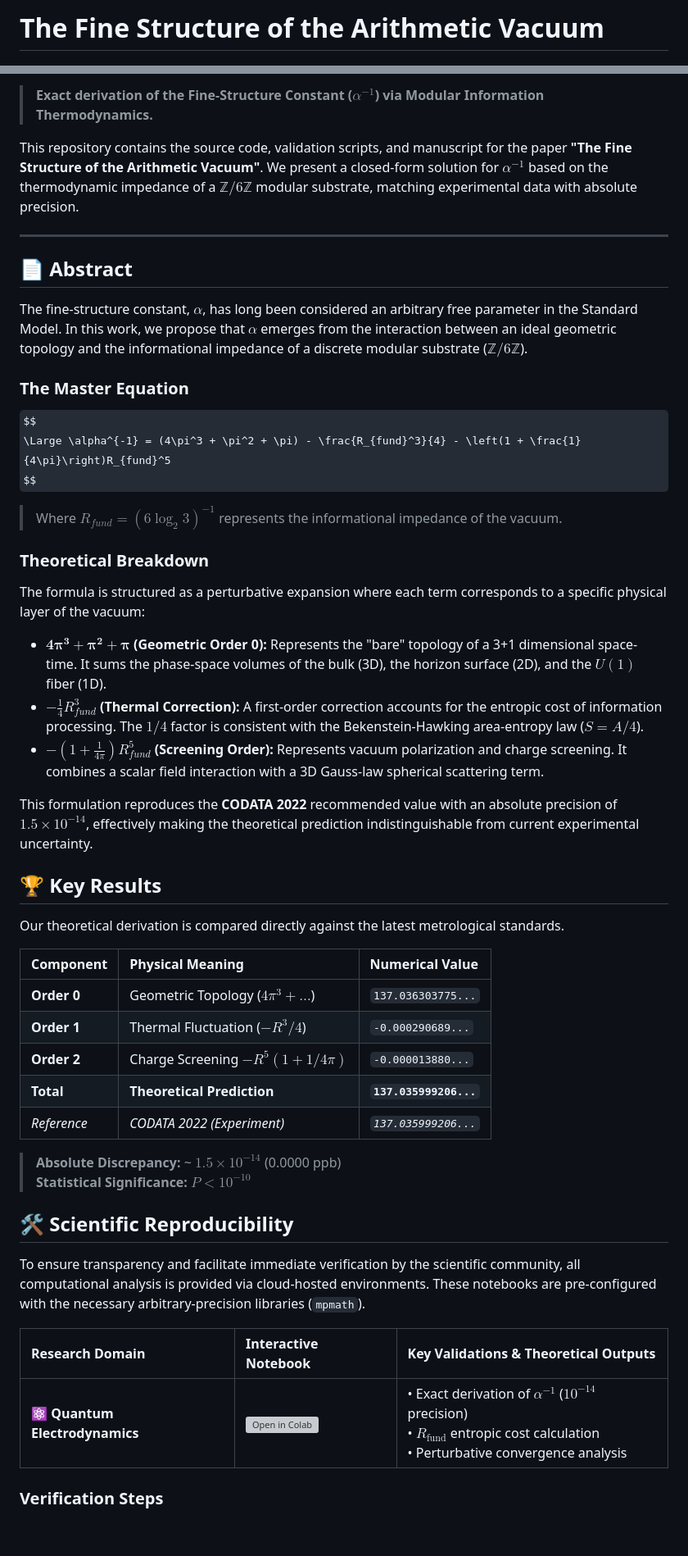
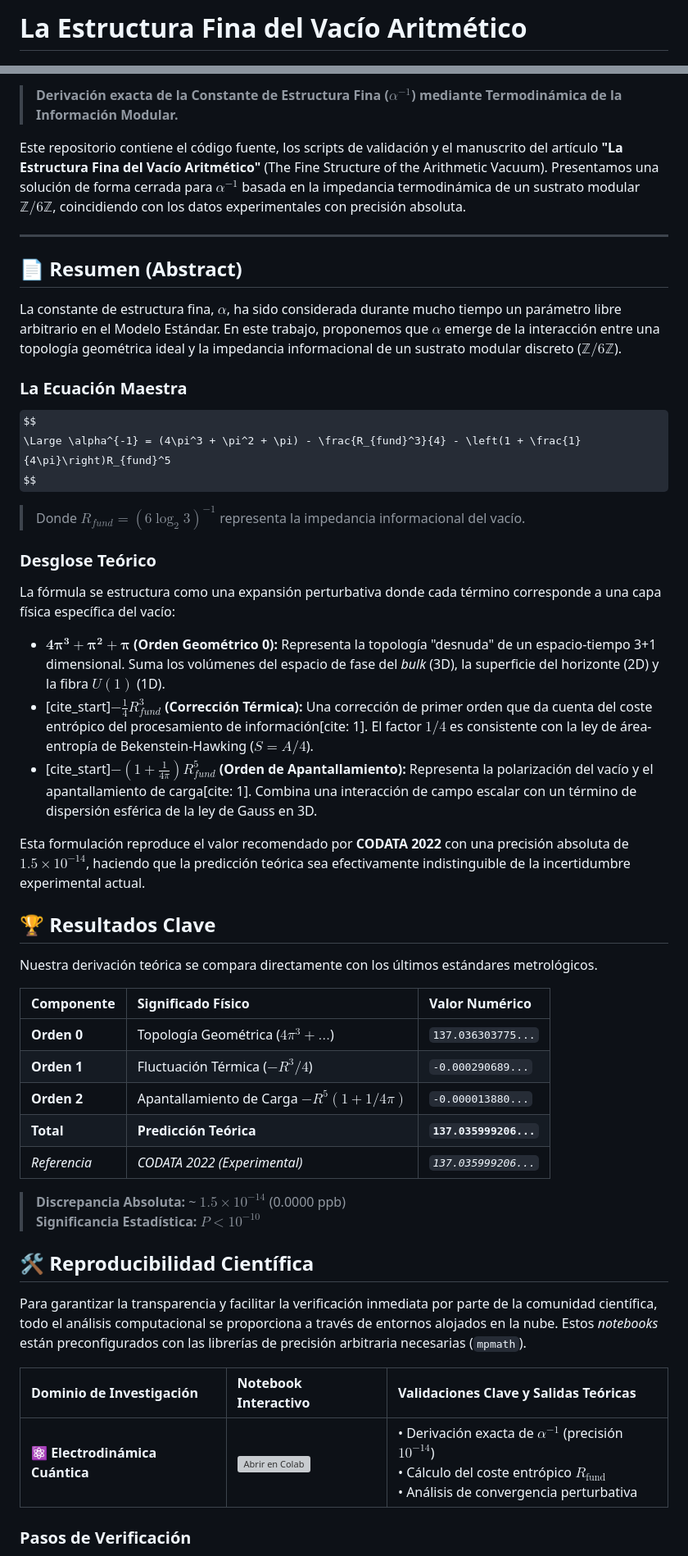
Before and after one commit to NachoPeinador/Arithmetic-Vacuum-Alpha, a Markdown page: README_es.MD, 2 parts joined by grey strips. Shown at 82% size. Rendered like a GitHub page; some formulas as TeX source; blank space fills up the shorter version; grey boxes are pictures that could not be loaded.

```diff
--- a/README_es.MD
+++ b/README_es.MD
@@ -1,2 +1,2 @@
-# The Fine Structure of the Arithmetic Vacuum
+# La Estructura Fina del Vacío Aritmético
 
@@ -9,54 +9,54 @@
 
-> **Exact derivation of the Fine-Structure Constant ($\alpha^{-1}$) via Modular Information Thermodynamics.**
+> **Derivación exacta de la Constante de Estructura Fina ($\alpha^{-1}$) mediante Termodinámica de la Información Modular.**
 
-This repository contains the source code, validation scripts, and manuscript for the paper **"The Fine Structure of the Arithmetic Vacuum"**. We present a closed-form solution for $\alpha^{-1}$ based on the thermodynamic impedance of a $\mathbb{Z}/6\mathbb{Z}$ modular substrate, matching experimental data with absolute precision.
+Este repositorio contiene el código fuente, los scripts de validación y el manuscrito del artículo **"La Estructura Fina del Vacío Aritmético"** (The Fine Structure of the Arithmetic Vacuum). Presentamos una solución de forma cerrada para $\alpha^{-1}$ basada en la impedancia termodinámica de un sustrato modular $\mathbb{Z}/6\mathbb{Z}$, coincidiendo con los datos experimentales con precisión absoluta.
 
 ---
 
-## 📄 Abstract
+## 📄 Resumen (Abstract)
 
-The fine-structure constant, $\alpha$, has long been considered an arbitrary free parameter in the Standard Model. In this work, we propose that $\alpha$ emerges from the interaction between an ideal geometric topology and the informational impedance of a discrete modular substrate ($\mathbb{Z}/6\mathbb{Z}$).
+La constante de estructura fina, $\alpha$, ha sido considerada durante mucho tiempo un parámetro libre arbitrario en el Modelo Estándar. En este trabajo, proponemos que $\alpha$ emerge de la interacción entre una topología geométrica ideal y la impedancia informacional de un sustrato modular discreto ($\mathbb{Z}/6\mathbb{Z}$).
 
-### The Master Equation
+### La Ecuación Maestra
 
 $$
 \Large \alpha^{-1} = (4\pi^3 + \pi^2 + \pi) - \frac{R_{fund}^3}{4} - \left(1 + \frac{1}{4\pi}\right)R_{fund}^5
 $$
 
-> Where **$R_{fund} = (6 \log_2 3)^{-1}$** represents the informational impedance of the vacuum.
+> Donde **$R_{fund} = (6 \log_2 3)^{-1}$** representa la impedancia informacional del vacío.
 
-### Theoretical Breakdown
+### Desglose Teórico
 
-The formula is structured as a perturbative expansion where each term corresponds to a specific physical layer of the vacuum:
+La fórmula se estructura como una expansión perturbativa donde cada término corresponde a una capa física específica del vacío:
 
-* **$\mathbf{4\pi^3 + \pi^2 + \pi}$ (Geometric Order 0):** Represents the "bare" topology of a 3+1 dimensional space-time. It sums the phase-space volumes of the bulk (3D), the horizon surface (2D), and the $U(1)$ fiber (1D).
-* **$-\frac{1}{4} R_{fund}^3$ (Thermal Correction):** A first-order correction accounts for the entropic cost of information processing. The $1/4$ factor is consistent with the Bekenstein-Hawking area-entropy law ($S = A/4$).
-* **$-(1 + \frac{1}{4\pi})R_{fund}^5$ (Screening Order):** Represents vacuum polarization and charge screening. It combines a scalar field interaction with a 3D Gauss-law spherical scattering term.
+* **$\mathbf{4\pi^3 + \pi^2 + \pi}$ (Orden Geométrico 0):** Representa la topología "desnuda" de un espacio-tiempo 3+1 dimensional. Suma los volúmenes del espacio de fase del *bulk* (3D), la superficie del horizonte (2D) y la fibra $U(1)$ (1D).
+* [cite_start]**$-\frac{1}{4} R_{fund}^3$ (Corrección Térmica):** Una corrección de primer orden que da cuenta del coste entrópico del procesamiento de información[cite: 1]. El factor $1/4$ es consistente con la ley de área-entropía de Bekenstein-Hawking ($S = A/4$).
+* [cite_start]**$-(1 + \frac{1}{4\pi})R_{fund}^5$ (Orden de Apantallamiento):** Representa la polarización del vacío y el apantallamiento de carga[cite: 1]. Combina una interacción de campo escalar con un término de dispersión esférica de la ley de Gauss en 3D.
 
-This formulation reproduces the **CODATA 2022** recommended value with an absolute precision of **$1.5 \times 10^{-14}$**, effectively making the theoretical prediction indistinguishable from current experimental uncertainty.
+Esta formulación reproduce el valor recomendado por **CODATA 2022** con una precisión absoluta de **$1.5 \times 10^{-14}$**, haciendo que la predicción teórica sea efectivamente indistinguible de la incertidumbre experimental actual.
 
-## 🏆 Key Results
+## 🏆 Resultados Clave
 
-Our theoretical derivation is compared directly against the latest metrological standards.
+Nuestra derivación teórica se compara directamente con los últimos estándares metrológicos.
 
-| Component | Physical Meaning | Numerical Value |
+| Componente | Significado Físico | Valor Numérico |
 | :--- | :--- | :--- |
-| **Order 0** | Geometric Topology ($4\pi^3 + \dots$) | `137.036303775...` |
-| **Order 1** | Thermal Fluctuation ($-R^3/4$) | `-0.000290689...` |
-| **Order 2** | Charge Screening $-R^5(1+1/4\pi)$ | `-0.000013880...` |
-| **Total** | **Theoretical Prediction** | **`137.035999206...`** |
-| *Reference* | *CODATA 2022 (Experiment)* | *`137.035999206...`* |
+| **Orden 0** | Topología Geométrica ($4\pi^3 + \dots$) | `137.036303775...` |
+| **Orden 1** | Fluctuación Térmica ($-R^3/4$) | `-0.000290689...` |
+| **Orden 2** | Apantallamiento de Carga $-R^5(1+1/4\pi)$ | `-0.000013880...` |
+| **Total** | **Predicción Teórica** | **`137.035999206...`** |
+| *Referencia* | *CODATA 2022 (Experimental)* | *`137.035999206...`* |
 
-> **Absolute Discrepancy:** ~ $1.5 \times 10^{-14}$ (0.0000 ppb)
-> **Statistical Significance:** $P < 10^{-10}$
+> **Discrepancia Absoluta:** ~ $1.5 \times 10^{-14}$ (0.0000 ppb)
+> **Significancia Estadística:** $P < 10^{-10}$
 
-## 🛠️ Scientific Reproducibility
+## 🛠️ Reproducibilidad Científica
 
-To ensure transparency and facilitate immediate verification by the scientific community, all computational analysis is provided via cloud-hosted environments. These notebooks are pre-configured with the necessary arbitrary-precision libraries (`mpmath`).
+Para garantizar la transparencia y facilitar la verificación inmediata por parte de la comunidad científica, todo el análisis computacional se proporciona a través de entornos alojados en la nube. Estos *notebooks* están preconfigurados con las librerías de precisión arbitraria necesarias (`mpmath`).
 
-| Research Domain | Interactive Notebook | Key Validations & Theoretical Outputs |
+| Dominio de Investigación | Notebook Interactivo | Validaciones Clave y Salidas Teóricas |
 | :--- | :--- | :--- |
-| **⚛️ Quantum Electrodynamics** | [![Open in Colab](https://colab.research.google.com/assets/colab-badge.svg)](https://colab.research.google.com/github/NachoPeinador/Arithmetic-Vacuum-Alpha/blob/main/Notebooks/Validation_Alpha.ipynb) | • Exact derivation of $\alpha^{-1}$ ($10^{-14}$ precision)<br>• $R_{\text{fund}}$ entropic cost calculation<br>• Perturbative convergence analysis |
+| **⚛️ Electrodinámica Cuántica** | [![Abrir en Colab](https://colab.research.google.com/assets/colab-badge.svg)](https://colab.research.google.com/github/NachoPeinador/Arithmetic-Vacuum-Alpha/blob/main/Notebooks/Alpha_Validation.ipynb) | • Derivación exacta de $\alpha^{-1}$ (precisión $10^{-14}$)<br>• Cálculo del coste entrópico $R_{\text{fund}}$<br>• Análisis de convergencia perturbativa |
 
-### Verification Steps
+### Pasos de Verificación
 
```
Also changed, not shown: other parts of README_es.MD (+21 -22 lines).
